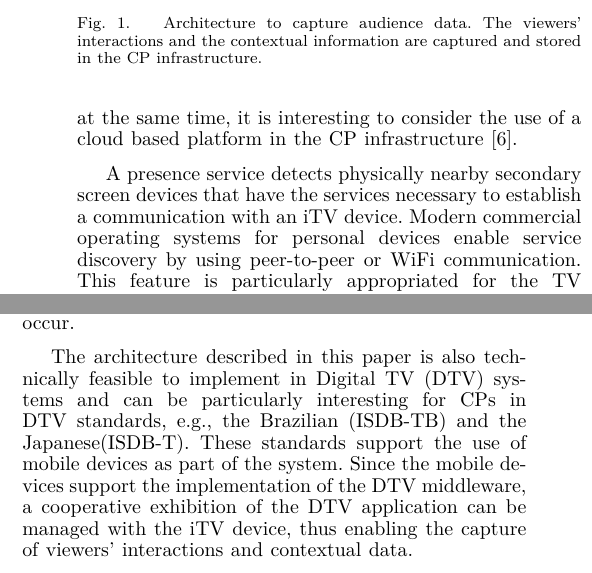
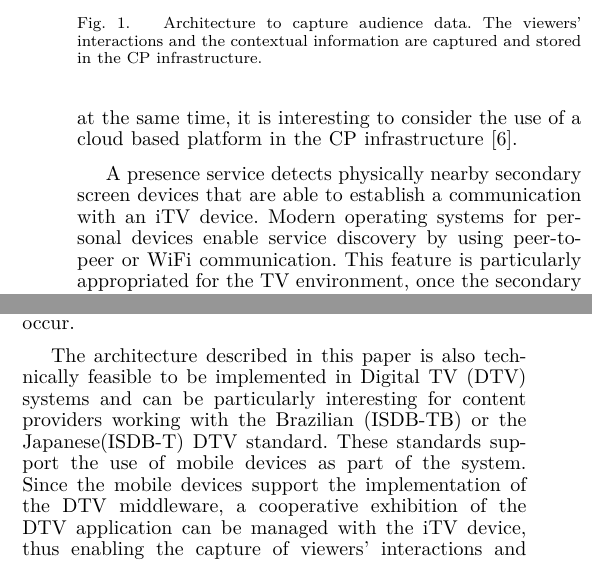
Before and after one commit to ricardoerikson/paper-gcce, a LaTeX paper (src/paper.tex): two parts of the columns of page 2 of 3, joined at a grey line, cut so that both start at the same text. Compiled offline with XeLaTeX.

Commit message:
Modificação no final da conclusão para ajustar o comprimento do texto

```diff
--- a/src/paper.tex
+++ b/src/paper.tex
@@ -56,7 +56,7 @@ The architecture to precisely capture viewers interactions and the context is sh
 	\label{fig_architecture}
 \end{figure}
 
-A presence service detects physically nearby secondary screen devices that have the services necessary to establish a communication with an iTV device. Modern commercial operating systems for personal devices enable service discovery by using peer-to-peer or WiFi communication. This feature is particularly appropriated for the TV environment, once the secondary screen device must be wirelessly linked up with the iTV device. The devices are synchronized in order to update the contextual data about the viewer profile and the amount of people using a secondary device in the room. This contextual data can be used to learn how a viewer behaves towards other viewers.
+A presence service detects physically nearby secondary screen devices that are able to establish a communication with an iTV device. Modern operating systems for personal devices enable service discovery by using peer-to-peer or WiFi communication. This feature is particularly appropriated for the TV environment, once the secondary screen device must be wirelessly linked up with the iTV device. The devices are synchronized in order to update the contextual data about the viewer profile and the amount of people using a secondary device in the room. This contextual data can be used to learn how a viewer behaves towards other viewers.
 
 Viewers can use their secondary screen device to interact with TV by evaluating, commenting, sharing, or even recommending TV content to other viewers. The data related to those actions are naturally provided by the viewers, as part of the interaction, when using interactive applications (developed by the CP) installed in their secondary screen devices. The interactions and the contextual data are represented by the audience data, which is sent to CP infrastructure through Internet. Then, a Data Writer service stores the audience data related to each particular viewer and the iTV device.
 
@@ -70,7 +70,7 @@ The use of personal devices as secondary screens arises as a new trend in TV env
 
 An implementation of the architecture that is described in this paper a commercial cloud computing platform, which plays the role of the application hosting infrastructure. A web application that consists of a content rating system was developed to store  viewers' evaluations toward audio visual content, and a secondary screen client is under development. Some RESTful web services were developed to provide interoperability among the secondary screen devices and the web application. Thus, the interactions that are captured during the use of the secondary screen application are sent to the CP by means of HTTP requests to RESTful web services. Although the secondary screen application is not fully finished yet, some specific features have been tested to capture viewers' interactions as they occur.
 
-The architecture described in this paper is also technically feasible to implement in Digital TV (DTV) systems and can be particularly interesting for CPs in DTV standards, e.g., the Brazilian (ISDB-TB) and the Japanese(ISDB-T). These standards support the use of mobile devices as part of the system. Since the mobile devices support the implementation of the DTV middleware, a cooperative exhibition of the DTV application can be managed with the iTV device, thus enabling the capture of viewers' interactions and contextual data.
+The architecture described in this paper is also technically feasible to be implemented in Digital TV (DTV) systems and can be particularly interesting for content providers working with the Brazilian (ISDB-TB) or the Japanese(ISDB-T) DTV standard. These standards support the use of mobile devices as part of the system. Since the mobile devices support the implementation of the DTV middleware, a cooperative exhibition of the DTV application can be managed with the iTV device, thus enabling the capture of viewers' interactions and contextual data.
 
 \bibliographystyle{IEEEtran}
 \bibliography{biblio}
```
